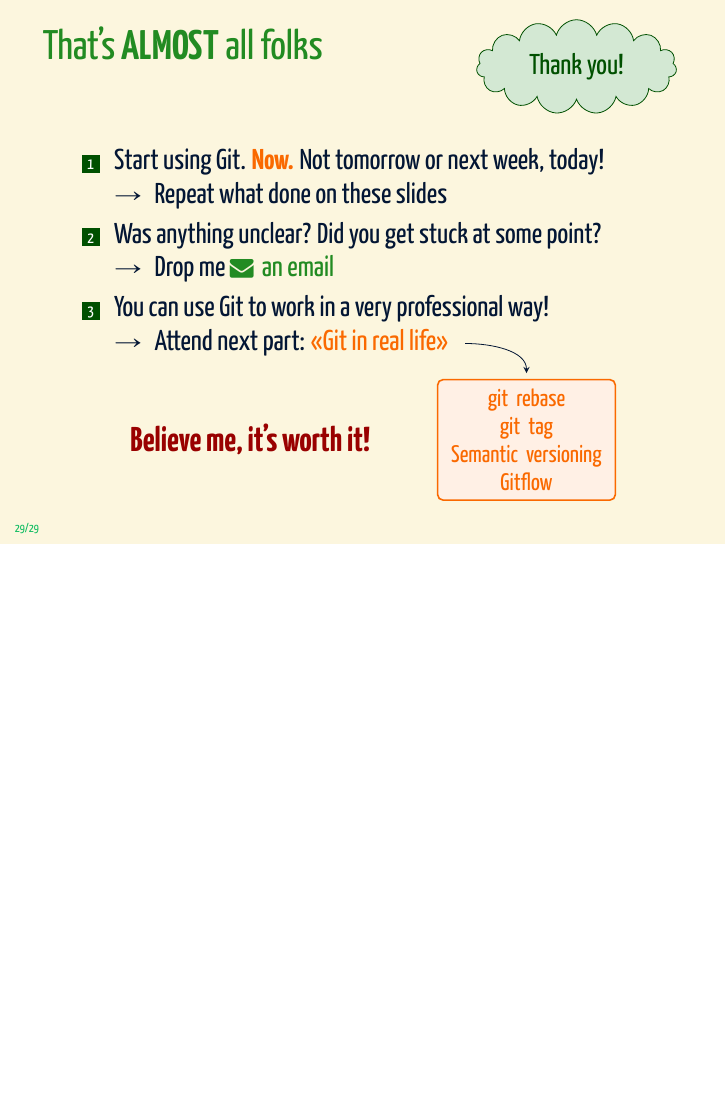
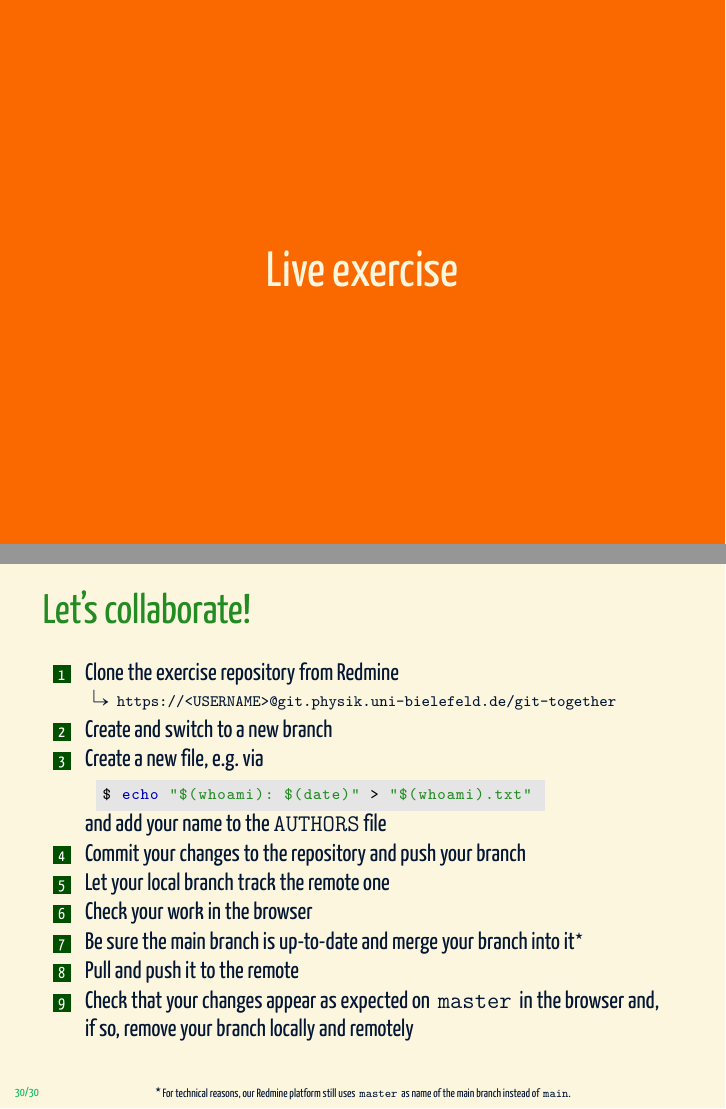
Before and after one commit to AxelKrypton/Git-crash-course, LaTeX slides (Part_2/Git-together.tex): page 58 of 58 before the commit and pages 59 and 60 of 60 after it, the two joined at a grey line, the shorter picture padded with empty space. The pictures show the PDF file Part_2/Git-together.pdf that the author committed with the source.

Commit message:
Add exercise and one more git-stash command to Part 2

```diff
--- a/Part_2/Git-together.tex
+++ b/Part_2/Git-together.tex
@@ -923,6 +924,31 @@
     \end{uncoverenv}
 \end{frame}
 %~~~~~~~~~~~~~~~~~~~~~~~~~~~~~~~~~~~~~~~~~~~~%
+\AlertFrame{Live exercise}
+%~~~~~~~~~~~~~~~~~~~~~~~~~~~~~~~~~~~~~~~~~~~~%
+\begin{frame}[fragile]{Let's collaborate!}
+    \small
+    \setlength{\leftmargini}{5mm}
+    \begin{enumerate}
+        \setlength{\itemsep}{-1mm}
+        \item Clone the exercise repository from Redmine\\
+        \then \raisebox{1pt}{\scriptsize\texttt{https://<USERNAME>@git.physik.uni-bielefeld.de/git-together}}
+        \item Create and switch to a new branch
+        \item Create a new file, e.g.\ via
+        \begin{lstlisting}[style=MyBash, xleftmargin=3mm, xrightmargin=28mm, belowskip=-9mm, aboveskip=2mm]
+            $ echo "$(whoami): $(date)" > "$(whoami).txt"
+        \end{lstlisting}
+        and add your name to the \texttt{AUTHORS} file
+        \item Commit your changes to the repository and push your branch
+        \item Let your local branch track the remote one
+        \item Check your work in the browser
+        \item Be sure the main branch is up-to-date and merge your branch into it$^\star$
+        \item Pull and push it to the remote
+        \item Check that your changes appear as expected on \,\texttt{master}\, in the browser and, if so, remove your branch locally and remotely
+    \end{enumerate}
+    \FrameRemark{$^\star$For technical reasons, our Redmine platform still uses \,\texttt{master}\, as name of the main branch instead of \,\texttt{main}.}
+\end{frame}
+%~~~~~~~~~~~~~~~~~~~~~~~~~~~~~~~~~~~~~~~~~~~~%
 
 %===============================================================%
 
```
Also changed, not shown: Part_2/Git-together.pdf, Part_2/Git-together.tex (3 more changed lines).
